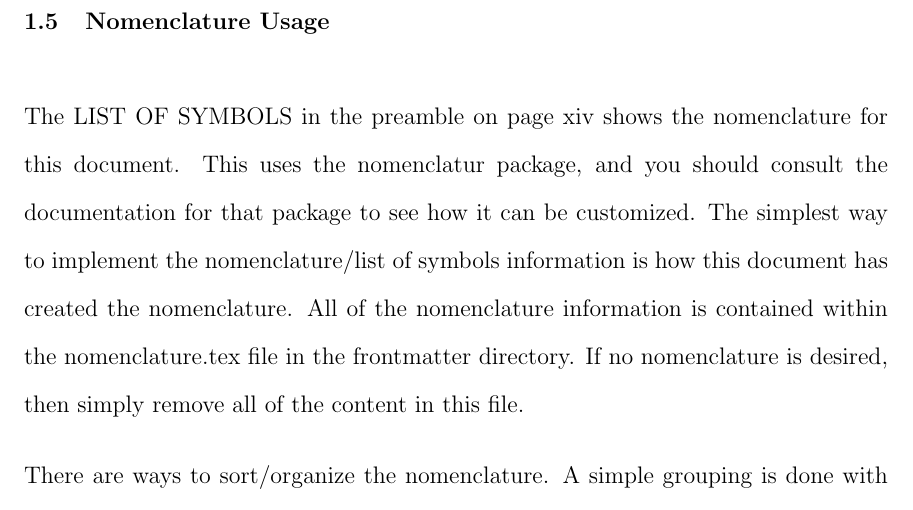
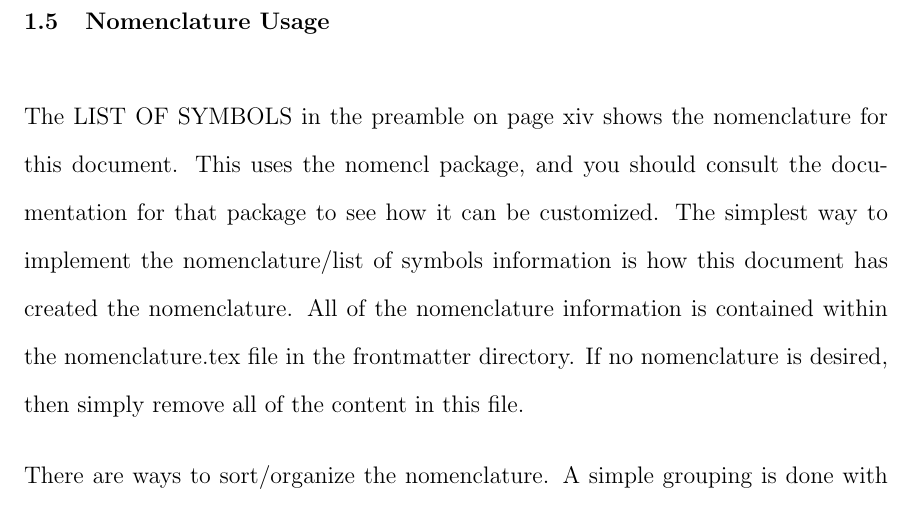
Before and after one commit to CalPolyCSC/thesis-template, a LaTeX thesis (main.tex, which reads chapters/chapter01.tex): part of page 26 of 63, cut so that both start at the same text. Compiled offline with pdfLaTeX; a LaTeX package or settings file that is missing is left out.

Commit message:
Corrected the name of the package used for the nomenclature.

```diff
--- a/chapters/chapter01.tex
+++ b/chapters/chapter01.tex
@@ -328,7 +328,7 @@
 
 \section{Nomenclature Usage} \label{sec:NomenclatureUsage}
     The \nameref{sec:Nomenclature} in the preamble on \cpageref{sec:Nomenclature} shows the nomenclature for this document.
-    This uses the nomenclatur package, and you should consult the documentation for that package to see how it can be customized.
+    This uses the nomencl package, and you should consult the documentation for that package to see how it can be customized.
     The simplest way to implement the nomenclature/list of symbols information is how this document has created the nomenclature.
     All of the nomenclature information is contained within the nomenclature.tex file in the frontmatter directory.
     If no nomenclature is desired, then simply remove all of the content in this file.
```
